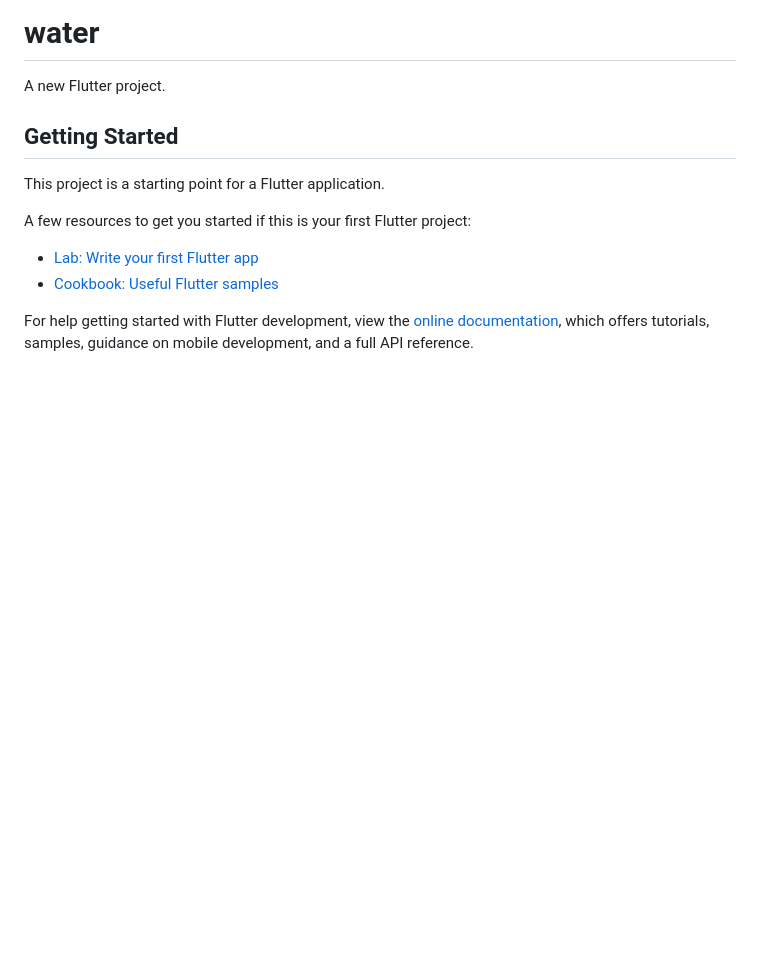
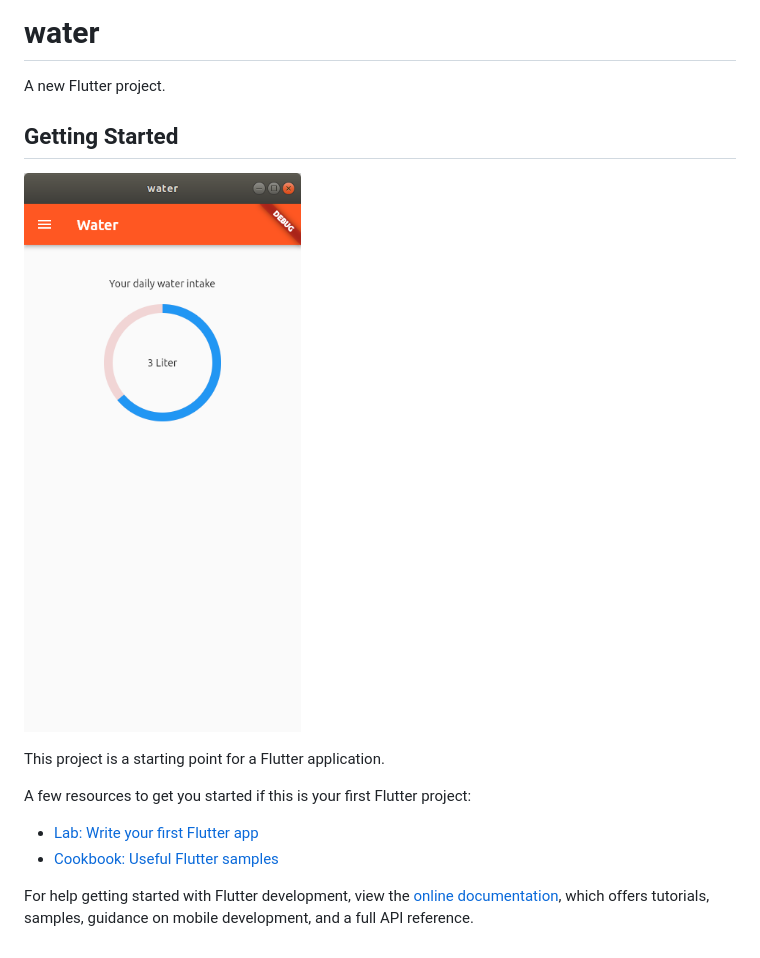
Before and after one commit to saviosailas/water, a Markdown page: README.md, the part around the change. Rendered like a GitHub page; pictures changed too: assets/image/water-flutter.png (added); blank space fills up the shorter version.

Commit message:
Added app screenshot

```diff
--- a/README.md
+++ b/README.md
@@ -3,6 +3,8 @@
 A new Flutter project.
 
 ## Getting Started
+
+![Water - flutter app](/assets/image/water-flutter.png)
 
 This project is a starting point for a Flutter application.
 
```
